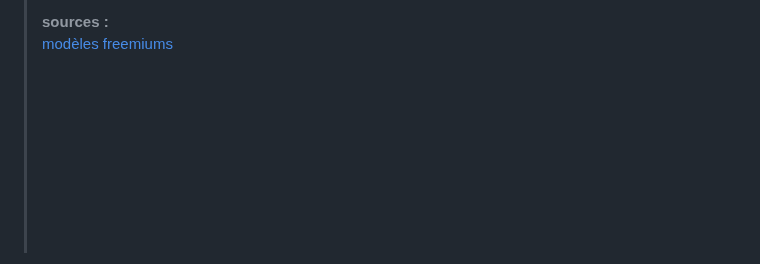
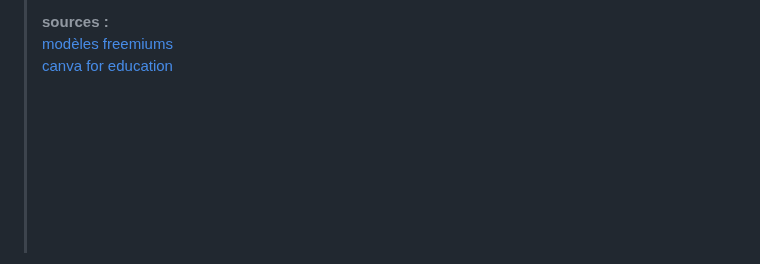
Before and after one commit to potatovitch/SAE-1.05-1.06, a Markdown page: README.md, the part around the change. GitHub-like rendering.

```diff
--- a/README.md
+++ b/README.md
@@ -84,7 +84,7 @@
    >
    > **sources :**
    > [modèles freemiums](https://www.canva.com/fr_fr/tarification/)
-   > []()
+   > [canva for education](https://www.canva.com/education/)
    > []()
    > []()
    > []()
```
